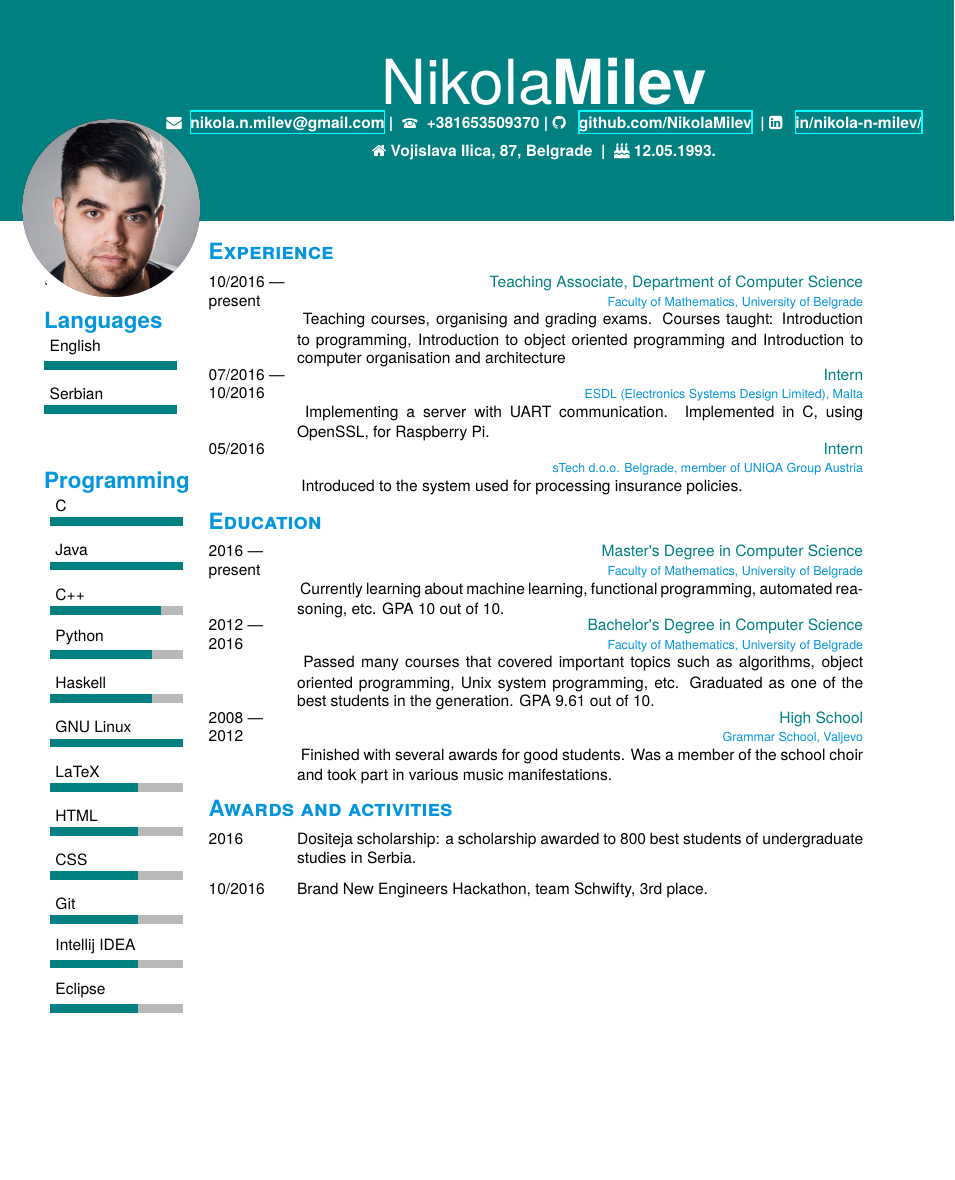
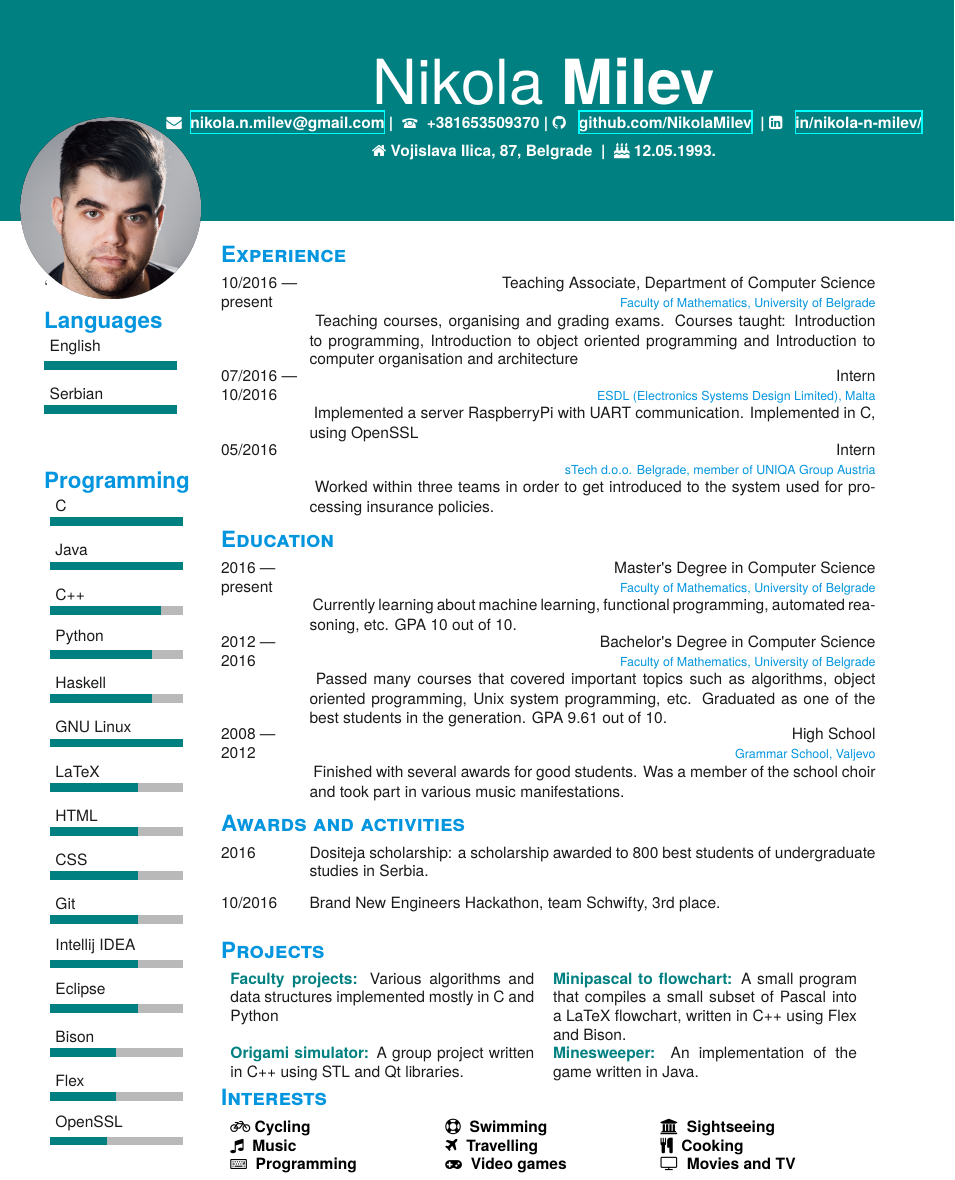
Before and after one commit to NikolaMilev/CV, a LaTeX CV (cv.tex, which reads my_cv.cls): part of the page, cut at the place of the change, the shorter picture padded with empty space. Compiled offline with XeLaTeX.

Commit message:
Almost done

```diff
--- a/cv.tex
+++ b/cv.tex
@@ -1,7 +1,9 @@
 \documentclass{my_cv}
 \begin{document}
 
-\pageheader{Nikola}{Milev}
+%\addtolength{\bottommargin}{-5cm}
+\thispagestyle{empty}
+\pageheader{Nikola~}{Milev}
 	{+381653509370}
  	{\href{mailto:nikola.n.milev@gmail.com}{nikola.n.milev@\\gmail.com}}
 	{ \href{https://github.com/NikolaMilev}{github.com/NikolaMilev}}
@@ -26,7 +28,7 @@
 ~
 \section{Programming}
 % 3 is max
-~\skills{{Eclipse/2}, {Intellij IDEA/2}, {Git/2}, {CSS/2}, {HTML/2}, {LaTeX/2}, {GNU Linux/3},{Haskell/2.3},{Python/2.3}, {C++/2.5},{Java/3}, {C/3}}
+~\skills{{OpenSSL/1.3}, {Flex/1.5}, {Bison/1.5}, {Eclipse/2}, {Intellij IDEA/2}, {Git/2}, {CSS/2}, {HTML/2}, {LaTeX/2}, {GNU Linux/3},{Haskell/2.3},{Python/2.3}, {C++/2.5},{Java/3}, {C/3}}
 \end {aside}
 ~
 \section{Experience}
@@ -40,12 +42,12 @@
     {07/2016~\textemdash \\10/2016}
     {Intern}
     {ESDL (Electronics Systems Design Limited), Malta}
-    {Implementing a server with UART communication. Implemented in C, using OpenSSL, for Raspberry Pi.}
+    {Implemented a server RaspberryPi with UART communication. Implemented in C, using OpenSSL}
 \entry
     {05/2016}
     {Intern}
     {sTech d.o.o. Belgrade, member of UNIQA Group Austria}
-    {Introduced to the system used for processing insurance policies.}
+    {Worked within three teams in order to get introduced to the system used for processing insurance policies. }
 \end{entrylist}
 \section{Education}
 \begin{entrylist}
@@ -67,16 +69,41 @@
 \end{entrylist}
 
 \section{Awards and activities}
-
 \bodyfont
-%\extracolsep{\fill}
-%\begin{itemize}
-%  \item[\parbox{2cm}{10/2016}]\parbox{12.8cm}{ Brand New Engineers Hackathon, team Schwifty, 3rd place. }
-%   \item[\parbox{2cm}{2016}] Dositeja scholarship: a scholarship awarded to 800 best students of undergraduate studies in Serbia.
-%\end{itemize}
 \begin{aplist}
 \apentry{2016}{Dositeja scholarship: a scholarship awarded to 800 best students of undergraduate studies in Serbia.}
 \apentry{10/2016}{Brand New Engineers Hackathon, team Schwifty, 3rd place.}
 \end{aplist}
+%\section{Projects}
+%\bodyfont
+%\begin{aplist}
+%\apentry{Origami \\simulator}{A simulation for origami representation in 3D, with basic paper folding allowed. (a team project written in C++ using STL and Qt libraries; implemented the data structure for an origami figure, serialization and several smaller tasks)}
+%\end{aplist}
+
+\section{Projects}
+\setlength{\tabcolsep}{6pt}
+\begin{tabularx}{\textwidth}{XX}
+\textbf{Faculty projects:} Various algorithms and data structures implemented mostly in C and Python &
+\textbf{Minipascal to flowchart:} A small program that compiles a small subset of Pascal into a LaTeX flowchart, written in C++ using Flex and Bison.\\
+\textbf{Origami simulator:} A group project written in C++ using STL and Qt libraries. &
+\textbf{Minesweeper:} An implementation of the game written in Java. \\
+\end{tabularx}
+\section{Interests}
+\headingfont
+\begin{flushleft}
+\begin{tabularx}{\textwidth}{XXX}
+
+\faBicycle ~Cycling &
+\faLifeRing ~~Swimming &
+\faUniversity ~~Sightseeing \\
+\faMusic ~~Music &
+\faPlane ~~Travelling &
+\faCutlery ~~Cooking \\
+\faKeyboardO ~~Programming &
+\faGamepad ~~Video games &
+\faTelevision ~~Movies and TV
+
+\end{tabularx}
+\end{flushleft}
 
 \end{document}
--- a/my_cv.cls
+++ b/my_cv.cls
@@ -21,7 +35,6 @@ BoldItalicFont=texgyreheros-bolditalic.otf
 ]
 {texgyreheros-regular.otf}
 \setmathfont{texgyreheros-regular.otf}
-\usepackage{xcolor}
 \usepackage{xunicode}
 \usepackage{tikz}
 \usetikzlibrary{calc}
@@ -33,12 +46,9 @@ BoldItalicFont=texgyreheros-bolditalic.otf
 \usepackage{fontawesome}
 \usepackage{tgadventor}
 \usepackage{titlesec}
+\usepackage{multicol}
 
-% colours that I used in this CV
-\definecolor{maincolor}{RGB}{0,128,128}
-\definecolor{workplace}{HTML}{0395DE}
-\definecolor{sidesections}{HTML}{0395DE}
-\definecolor{maingray}{HTML}{B9B9B9}
+
 
 \titleformat{\section}         % Customise the \section command
   {\headingfont\Large\scshape\raggedright\color{sidesections}} % Make the \section headers large (\Large),
@@ -46,7 +56,7 @@ BoldItalicFont=texgyreheros-bolditalic.otf
   {}{0em}                      % Can be used to give a prefix to all sections, like 'Section ...'
   {}                           % Can be used to insert code before the heading
 % \titlespacing*{<command>}{<left>}{<before-sep>}{<after-sep>}
-\titlespacing*{\section}{0pt}{2pt}{3pt}
+\titlespacing*{\section}{0pt}{1pt}{2pt}
   \titleformat{\subsection}
   {\large\scshape\raggedright}
   {}{0em}
@@ -68,7 +78,7 @@ BoldItalicFont=texgyreheros-bolditalic.otf
 	% the full name
 	\node(text) [anchor=south, xshift=1.5cm] (name) at (header) {%
       \fontsize{40pt}{62pt}\color{white}\selectfont%
-      {\bodyfont #1}{\headingfont #2}
+      {\namefont #1}{\headingfont #2}
     };
     % the rest of the information
     \node(text) [anchor=north] (contact) at (name.south) {%
@@ -82,7 +92,7 @@ BoldItalicFont=texgyreheros-bolditalic.otf
 
     % the picture
 	\node[xshift=2.5cm, yshift=-2.2cm] (mypic) at (header.west)
-    {\includegraphics[width=.33\textwidth]{nikola_cv_photo.png}};
+    {\includegraphics[width=.28\textwidth]{nikola_cv_photo.png}};
 	\end{tikzpicture}
 }
 
@@ -148,3 +158,9 @@ BoldItalicFont=texgyreheros-bolditalic.otf
 
 % remove page numbers from the document
 \pagenumbering{gobble}
+
+\newenvironment{absolutelynopagebreak}
+  {\par\nobreak\vfil\penalty0\vfilneg
+   \vtop\bgroup}
+  {\par\xdef\tpd{\the\prevdepth}\egroup
+   \prevdepth=\tpd}
```
Also changed, not shown: cv.pdf, my_cv.cls (16 more changed lines), 5 other files.
